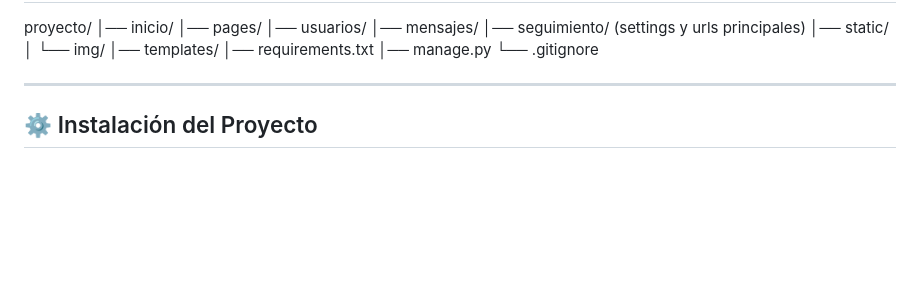
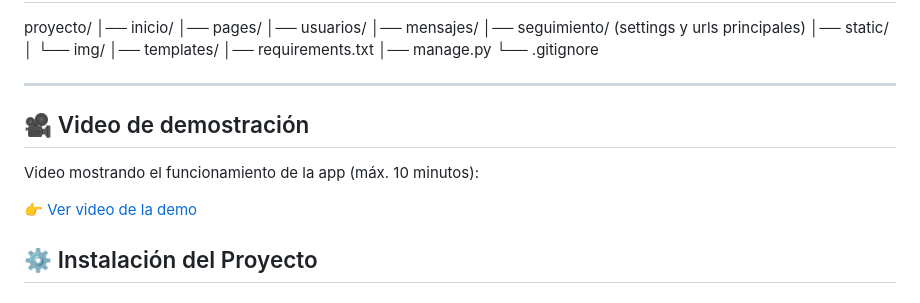
Before and after one commit to joaquinamigueles/proyectopython, a Markdown page: README.md, the part around the change. Drawn GitHub-style; blank space fills up the shorter version.

Commit message:
Agrego link al video de demostración

```diff
--- a/README.md
+++ b/README.md
@@ -123,6 +123,12 @@ proyecto/
 
 
 ---
+## 🎥 Video de demostración
+
+Video mostrando el funcionamiento de la app (máx. 10 minutos):
+
+👉 [Ver video de la demo](https://drive.google.com/file/d/1CffFbwNRHzhY0tkBD6GWlsZM0DgiCvM-/view?usp=drive_link)
+
 
 ## ⚙️ Instalación del Proyecto
 
```
